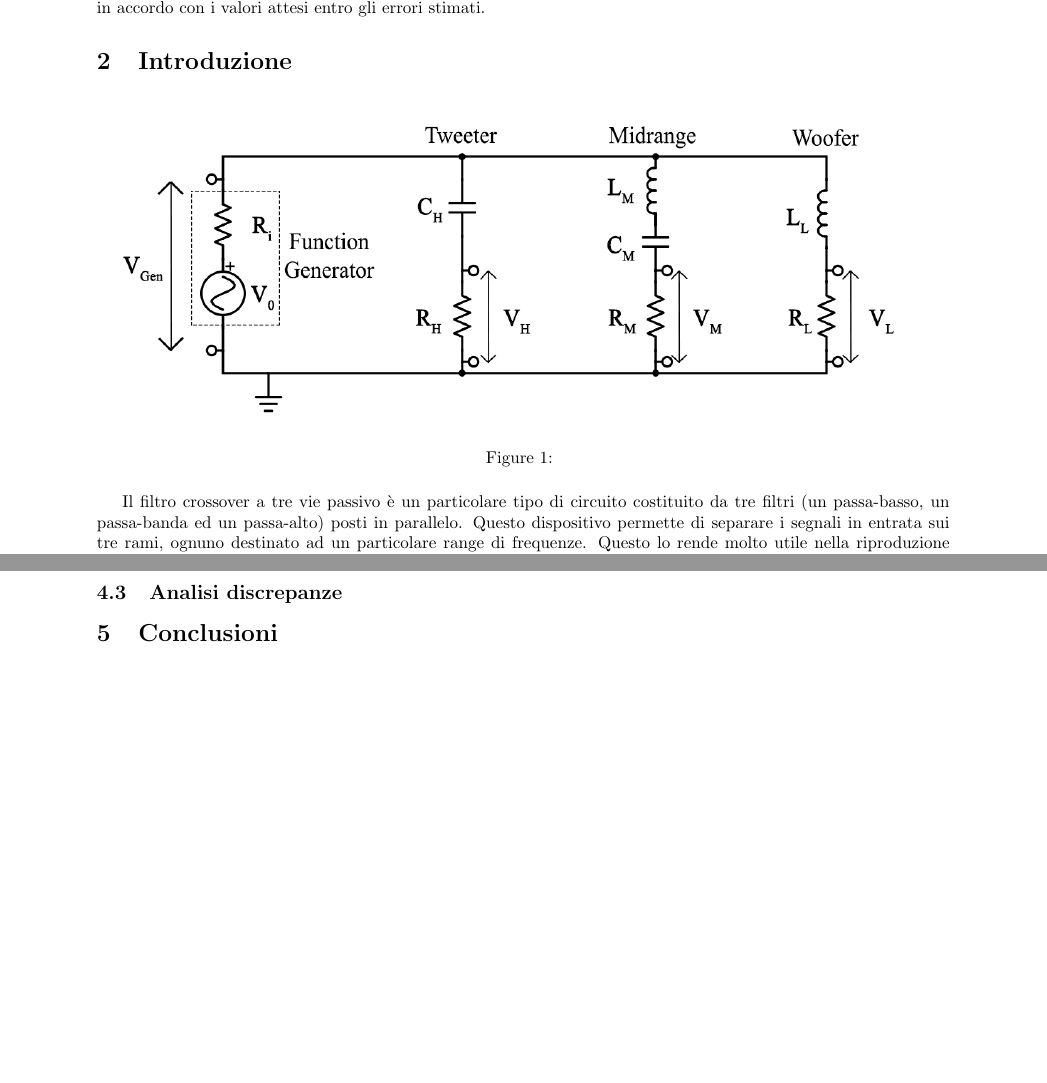
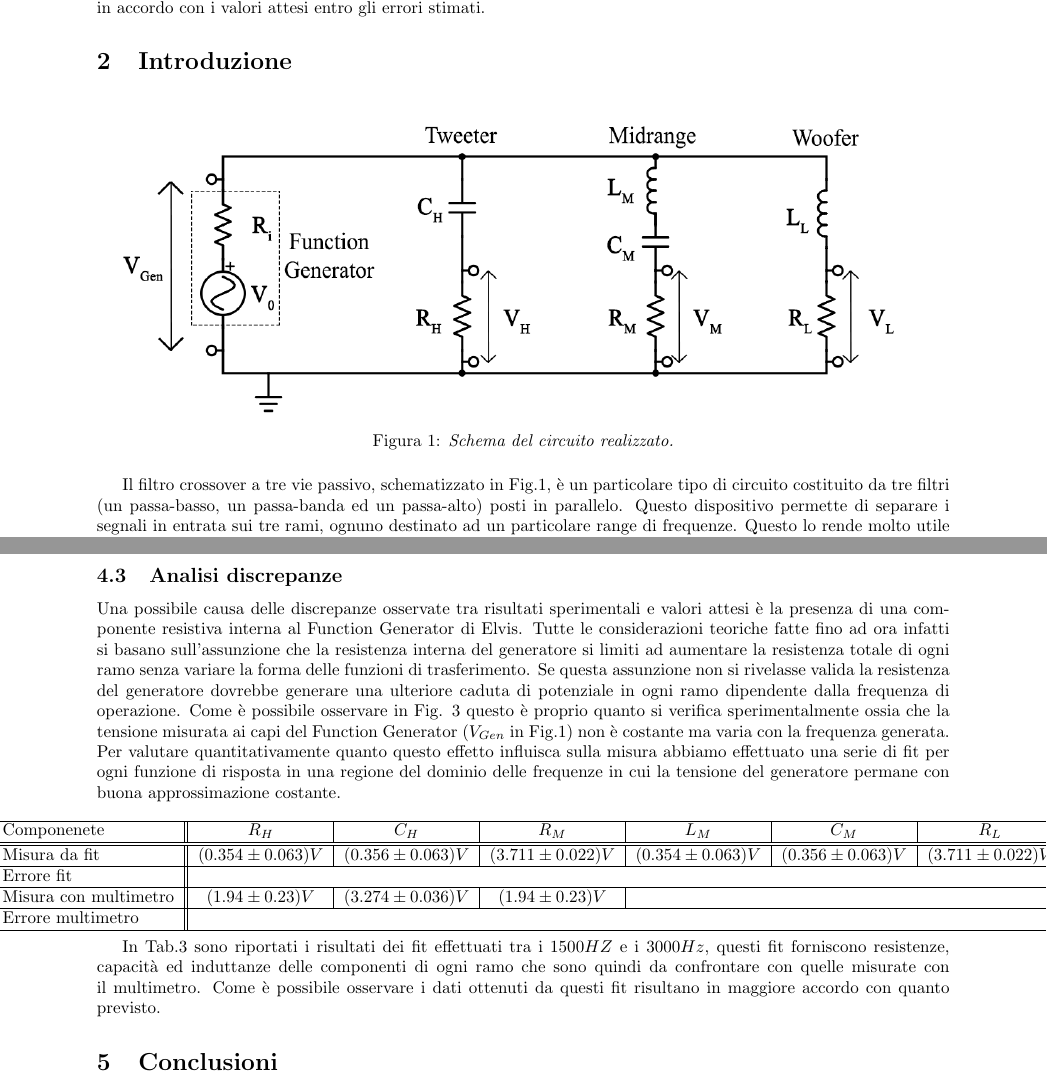
Before and after one commit to MorelliLuca/Crossover, a LaTeX document (relazione.tex): two parts of pages 1 and 5 of 6 before the commit and two parts of pages 1 and 5 of 7 after it, joined at a grey line, cut so that both start at the same text, the shorter picture padded with empty space. Compiled offline with pdfLaTeX.

Commit message:
Add files via upload

```diff
--- a/relazione.tex
+++ b/relazione.tex
@@ -22,11 +22,10 @@ Abbiamo inoltre analizzato l'andamento dello sfasamento della tensione nei rami
 \begin{figure}[h]
 	\centering
 	\includegraphics[width=1\linewidth]{img/Schema}
-	\caption{}
-	\label{fig:schema}
+	Figura 1: \emph{Schema del circuito realizzato.}
 \end{figure}
 
-Il filtro crossover a tre vie passivo è un particolare tipo di circuito costituito da tre filtri (un passa-basso, un passa-banda ed un passa-alto) posti in parallelo. Questo dispositivo permette di separare i segnali in entrata sui tre rami, ognuno destinato ad un particolare range di frequenze. Questo lo rende molto utile nella riproduzione musicale, in quanto permette di suddividere lo spettro sonoro da riprodurre in più porzioni, da destinare a più altoparlanti separatamente, ciascuno con la propria predisposizione meccanica. In particolare, il ramo contenente l'induttore è filtro passa-basso, destinato alla basse frequenze e detto woofer, mentre il ramo con il condensatore è il filtro passa-alto ed è quindi quello per le frequenze superiori, chiamato tweeter. Vi è quindi il ramo centrale, o di midrange, costituito da un RLC in serie che svolge il ruolo di filtro passa-banda e si occupa delle frequenze intermedie. Il termine passivo deriva dal fatto che sono presenti solo componenti passivi, ovvero che non richiedono alimentazione esterna. Il circuito è caratterizzato dalle frequenze di separazione dei vari filtri, che sono specifiche del circuito e sono dette \textit{frequenze di crossover}, ossia le frequenze alle quali due rami presentano la stessa tensione ai capi del proprio resistore. In particolare si dimostra (vedasi appendice) che le tre frequenze sono:
+Il filtro crossover a tre vie passivo, schematizzato in Fig.1, è un particolare tipo di circuito costituito da tre filtri (un passa-basso, un passa-banda ed un passa-alto) posti in parallelo. Questo dispositivo permette di separare i segnali in entrata sui tre rami, ognuno destinato ad un particolare range di frequenze. Questo lo rende molto utile nella riproduzione musicale, in quanto permette di suddividere lo spettro sonoro da riprodurre in più porzioni, da destinare a più altoparlanti separatamente, ciascuno con la propria predisposizione meccanica. In particolare, il ramo contenente l'induttore è filtro passa-basso, destinato alla basse frequenze e detto woofer, mentre il ramo con il condensatore è il filtro passa-alto ed è quindi quello per le frequenze superiori, chiamato tweeter. Vi è quindi il ramo centrale, o di midrange, costituito da un RLC in serie che svolge il ruolo di filtro passa-banda e si occupa delle frequenze intermedie. Il termine passivo deriva dal fatto che sono presenti solo componenti passivi, ovvero che non richiedono alimentazione esterna. Il circuito è caratterizzato dalle frequenze di separazione dei vari filtri, che sono specifiche del circuito e sono dette \textit{frequenze di crossover}, ossia le frequenze alle quali due rami presentano la stessa tensione ai capi del proprio resistore. In particolare si dimostra (vedasi appendice) che le tre frequenze sono:
 \begin{equation}\label{crossoverLH}
 	\nu_{LH}=\frac{1}{2\pi\sqrt{C_{M}(L_{M}+L_{L})}}
 \end{equation}
@@ -114,6 +117,23 @@ Sempre in Fig.3 è presente il grafico che mostra le gli sfasamenti dei segnali
 
 Per quanto concerne le fasi sono stati adoperati fit lineari nell'intorno dei punti interessati per poter identificare la frequenza in cui la fase del midrange si annulla, ossia in condizioni di prossimità alla risonanza, e quando la somma delle fasi del Tweeter e del Woofer si annulla, ossia nel punto di crossover dei due filtri. L'analisi dati ha restituito un valore della frequenza di risonanza di $ \nu_{0}=(737.4\pm6.0)\: Hz$ e di crossover tra Tweeter e Woofer pari a $ \nu_{LH}=(700\pm16)\:Hz$ che risultano in accordo entro gli errori stimati con i valori precedentemente misurati.
 \subsection{Analisi discrepanze}
+Una possibile causa delle discrepanze osservate tra risultati sperimentali e valori attesi è la presenza di una componente resistiva interna al Function Generator di Elvis. Tutte le considerazioni teoriche fatte fino ad ora infatti si basano sull'assunzione che la resistenza interna del generatore si limiti ad aumentare la resistenza totale di ogni ramo senza variare la forma delle funzioni di trasferimento. Se questa assunzione non si rivelasse valida la resistenza del generatore dovrebbe generare una ulteriore caduta di potenziale in ogni ramo dipendente dalla frequenza di operazione. Come è possibile osservare in Fig. 3 questo è proprio quanto si verifica sperimentalmente ossia che la tensione misurata ai capi del Function Generator ($V_{Gen}$ in Fig.1) non è costante ma varia con la frequenza generata.\\
+Per valutare quantitativamente quanto questo effetto influisca sulla misura abbiamo effettuato una serie di fit per ogni funzione di risposta in una regione del dominio delle frequenze in cui la tensione del generatore permane con buona approssimazione costante.\\
+
+\makebox[\textwidth][c]{
+	\begin{tabular}{|l||c|c|c|c|c|c|c|}
+		\hline
+		Componenete&$R_H$&$C_H$&$R_M$&$L_M$&$C_M$&$R_L$&$L_L$ \\ \hline \hline
+		Misura da fit&$(0.354\pm0.063)V$&$(0.356\pm0.063)V$&$(3.711\pm0.022)V$&$(0.354\pm0.063)V$&$(0.356\pm0.063)V$&$(3.711\pm0.022)V$\\\hline
+		Errore fit\\\hline
+		Misura con multimetro&$(1.94\pm0.23)V$&$(3.274\pm0.036)V$&$(1.94\pm0.23)V$\\\hline
+		Errore multimetro\\\hline
+
+\end{tabular} }\\
+
+In Tab.3 sono riportati i risultati dei fit effettuati tra i $1500HZ$ e i $3000Hz$, questi fit forniscono resistenze, capacità ed induttanze delle componenti di ogni ramo che sono quindi da confrontare con quelle misurate con il multimetro.
+Come è possibile osservare i dati ottenuti da questi fit risultano in maggiore accordo con quanto previsto.
+
 \section{Conclusioni}
 
 \section*{Appendice}
```
Also changed, not shown: relazione.pdf, relazione.tex (10 more changed lines), 3 other files.
